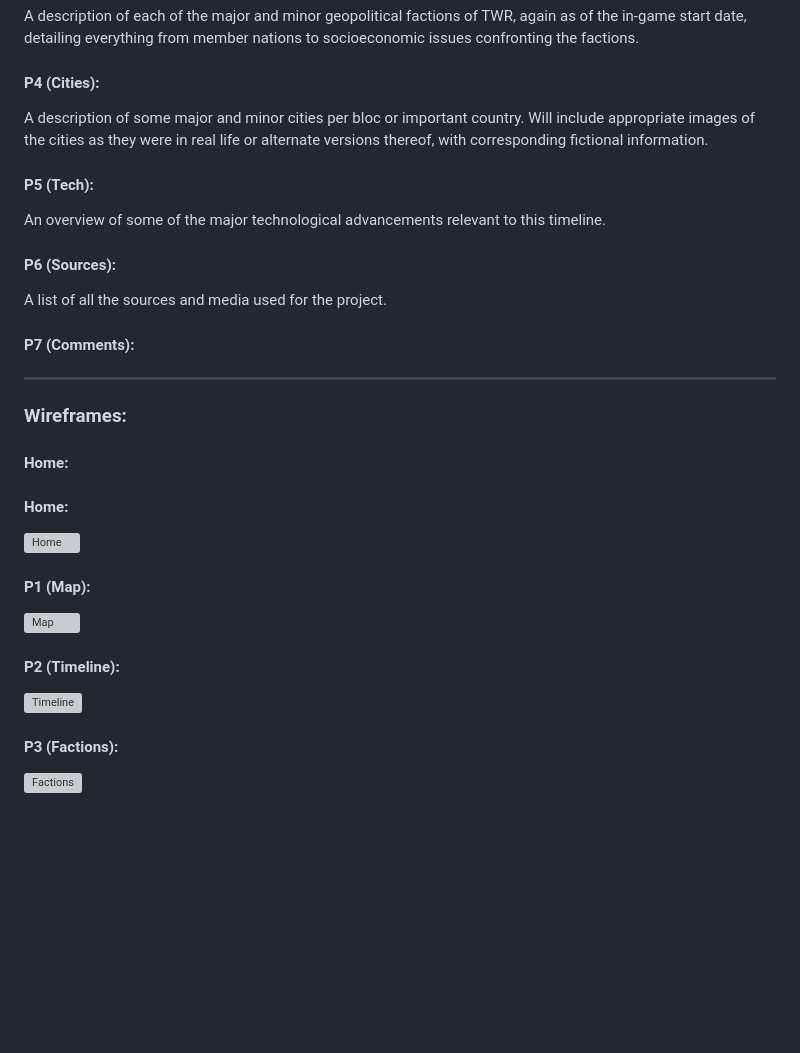
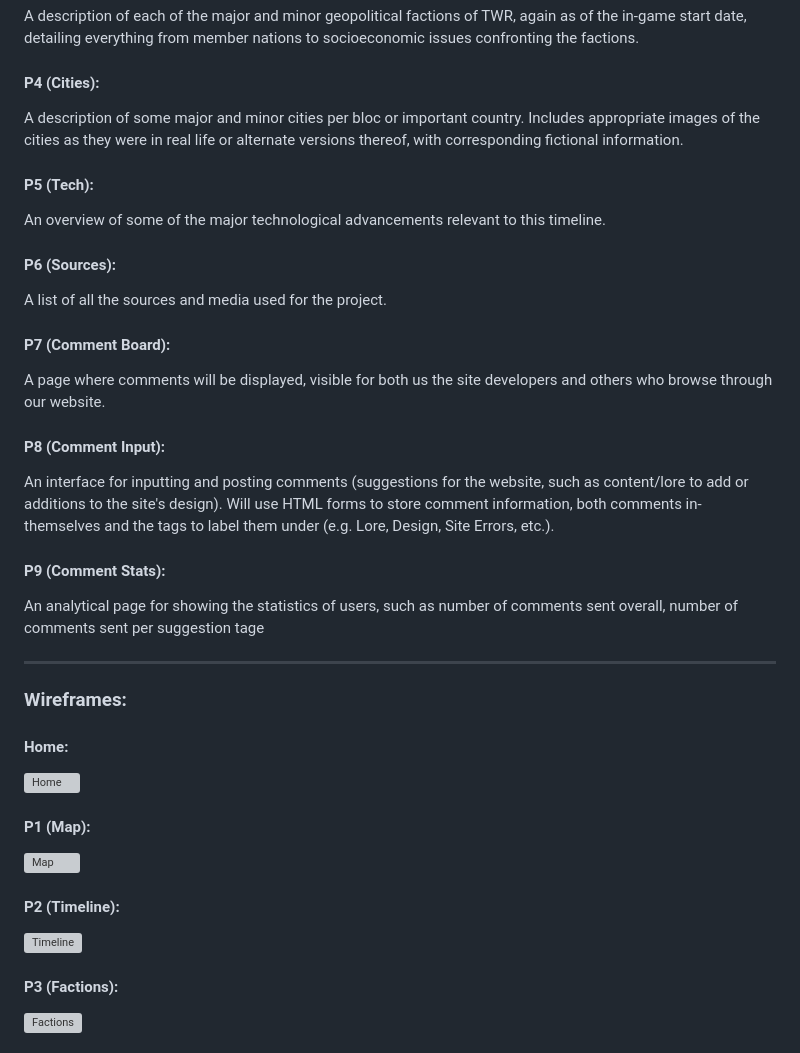
Before and after one commit to javierkasilag/WDProjLithiumFranciscoKasilag, a Markdown page: readme.md, the part around one of its changes. Drawn GitHub-style; blank space fills up the shorter version; grey boxes are pictures that could not be loaded.

```diff
--- a/readme.md
+++ b/readme.md
@@ -20,18 +20,21 @@ A year-by-year timeline of WW2 as it happened in the TWR timeline, detailing maj
 #### P3 (Factions):
 A description of each of the major and minor geopolitical factions of TWR, again as of the in-game start date, detailing everything from member nations to socioeconomic issues confronting the factions.
 #### P4 (Cities):
-A description of some major and minor cities per bloc or important country. Will include appropriate images of the cities as they were in real life or alternate versions thereof, with corresponding fictional information.
+A description of some major and minor cities per bloc or important country. Includes appropriate images of the cities as they were in real life or alternate versions thereof, with corresponding fictional information.
 #### P5 (Tech):
 An overview of some of the major technological advancements relevant to this timeline.
 #### P6 (Sources):
 A list of all the sources and media used for the project.
-#### P7 (Comments):
+#### P7 (Comment Board):
+A page where comments will be displayed, visible for both us the site developers and others who browse through our website.
+#### P8 (Comment Input):
+An interface for inputting and posting comments (suggestions for the website, such as content/lore to add or additions to the site's design). Will use HTML forms to store comment information, both comments in-themselves and the tags to label them under (e.g. Lore, Design, Site Errors, etc.).
+#### P9 (Comment Stats):
+An analytical page for showing the statistics of users, such as number of comments sent overall, number of comments sent per suggestion tage
 
 ******
 
 ### Wireframes:
-#### Home:
-
 #### Home:
 <img width="1920" height="1080" alt="Home" src="https://github.com/user-attachments/assets/7400bb7f-fb0e-4f66-8cc5-b67902e05812" />
 
```
Also changed, not shown: other parts of readme.md (+9 -3 lines).
